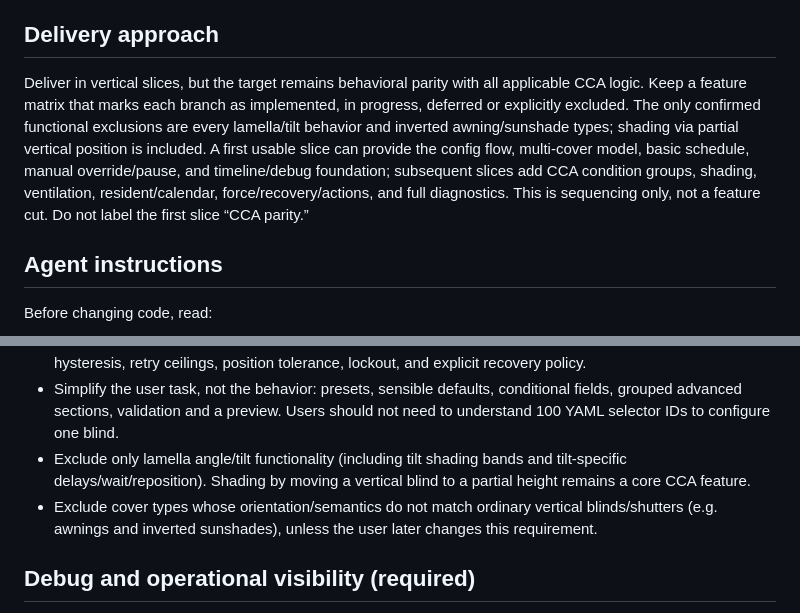
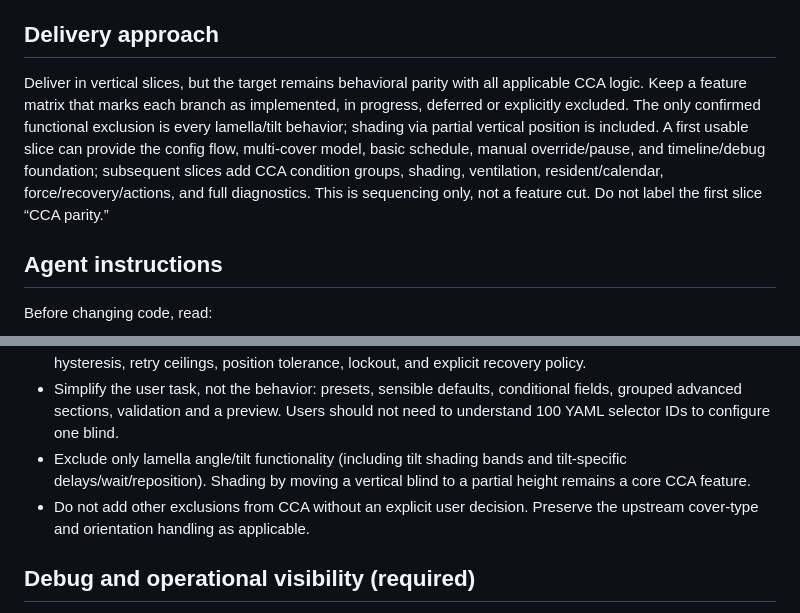
Before and after one commit to denkz0ne/CCA_zaluzie, a Markdown page: docs/INTEGRATION_BRIEF.md, 2 parts joined by grey strips. GitHub-like rendering.

Commit message:
docs: limit confirmed exclusion to lamella control

```diff
--- a/docs/INTEGRATION_BRIEF.md
+++ b/docs/INTEGRATION_BRIEF.md
@@ -93,7 +93,7 @@ The integration should own its config and state; do not require per-cover `input
 
 ## Delivery approach
 
-Deliver in vertical slices, but the target remains behavioral parity with all applicable CCA logic. Keep a feature matrix that marks each branch as implemented, in progress, deferred or explicitly excluded. The only confirmed functional exclusions are every lamella/tilt behavior and inverted awning/sunshade types; shading via partial vertical position is included. A first usable slice can provide the config flow, multi-cover model, basic schedule, manual override/pause, and timeline/debug foundation; subsequent slices add CCA condition groups, shading, ventilation, resident/calendar, force/recovery/actions, and full diagnostics. This is sequencing only, not a feature cut. Do not label the first slice “CCA parity.”
+Deliver in vertical slices, but the target remains behavioral parity with all applicable CCA logic. Keep a feature matrix that marks each branch as implemented, in progress, deferred or explicitly excluded. The only confirmed functional exclusion is every lamella/tilt behavior; shading via partial vertical position is included. A first usable slice can provide the config flow, multi-cover model, basic schedule, manual override/pause, and timeline/debug foundation; subsequent slices add CCA condition groups, shading, ventilation, resident/calendar, force/recovery/actions, and full diagnostics. This is sequencing only, not a feature cut. Do not label the first slice “CCA parity.”
 
 ## Agent instructions
 
@@ -112,7 +112,7 @@ Keep feature decisions traceable to one of: user-confirmed requirement, CCA obse
 - Retain behavioral safeguards that are useful: early/late schedule boundaries, trigger dwell/wait times, hysteresis, retry ceilings, position tolerance, lockout, and explicit recovery policy.
 - Simplify the user task, not the behavior: presets, sensible defaults, conditional fields, grouped advanced sections, validation and a preview. Users should not need to understand 100 YAML selector IDs to configure one blind.
 - Exclude only lamella angle/tilt functionality (including tilt shading bands and tilt-specific delays/wait/reposition). Shading by moving a vertical blind to a partial height remains a core CCA feature.
-- Exclude cover types whose orientation/semantics do not match ordinary vertical blinds/shutters (e.g. awnings and inverted sunshades), unless the user later changes this requirement.
+- Do not add other exclusions from CCA without an explicit user decision. Preserve the upstream cover-type and orientation handling as applicable.
 
 ## Debug and operational visibility (required)
 
```
